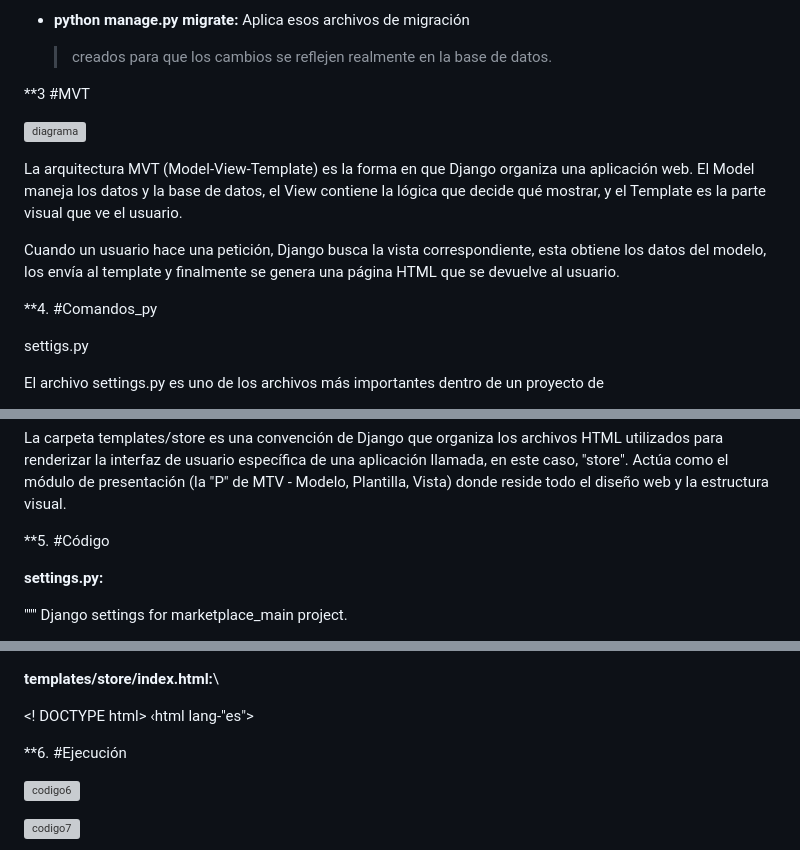
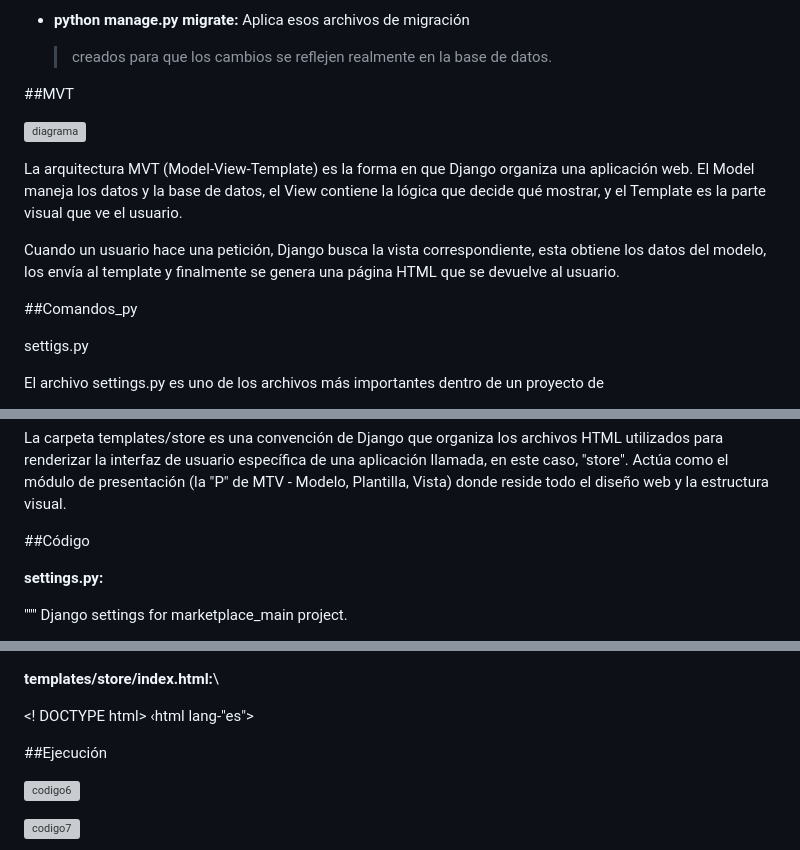
Before and after one commit to carlos210307/marketplace_main, a Markdown page: README.md, 3 parts joined by grey strips. GitHub-like rendering; grey boxes are pictures that could not be loaded.

```diff
--- a/README.md
+++ b/README.md
@@ -177,7 +177,7 @@ django-admin startproject marketplace_main.**
     > datos.
 
 
-**3 #MVT
+##MVT
 
 
 ![diagrama](media/item_images/imagen3.png)
@@ -195,7 +195,7 @@ template y finalmente se genera una página HTML que se devuelve al
 usuario.
 
 
-**4. #Comandos_py
+##Comandos_py
 
 
 settigs.py
@@ -351,7 +351,7 @@ como el módulo de presentación (la \"P\" de MTV - Modelo, Plantilla,
 Vista) donde reside todo el diseño web y la estructura visual.
 
 
-**5. #Código
+##Código
 
 **settings.py:**
 
@@ -658,7 +658,7 @@ def add_item(request):
 </html>
 
 
-**6. #Ejecución
+##Ejecución
 
 
 ![codigo6](media/item_images/codigo6.png)
```
Also changed, not shown: other parts of README.md (+3 -3 lines).
